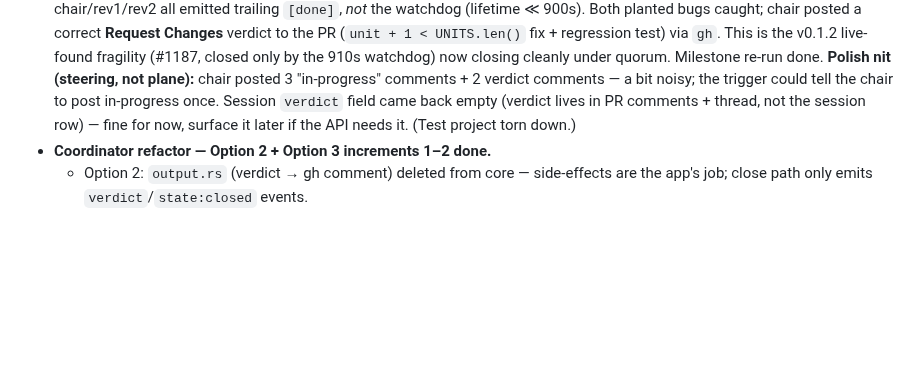
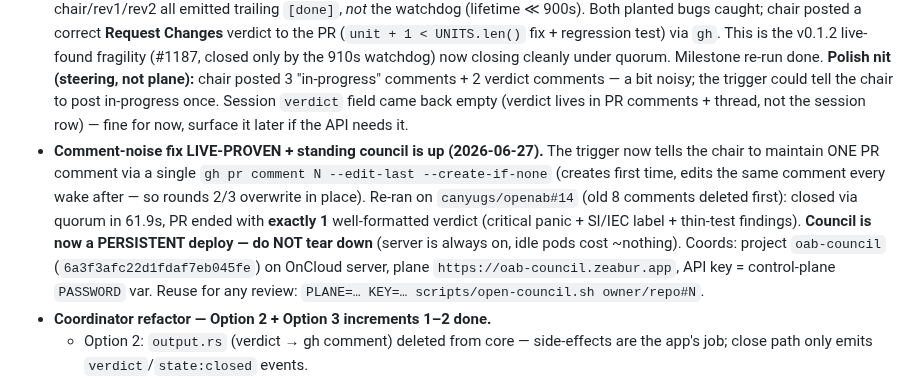
Before and after one commit to canyugs/openab-control-plane, a Markdown page: HANDOFF.md, the part around the change. Drawn GitHub-style; blank space fills up the shorter version.

Commit message:
docs: --edit-last comment fix live-proven (8→1 comment); standing council up
Re-ran canyugs/openab#14 with the new trigger: closed via quorum in 61.9s,
PR ended with exactly one verdict comment instead of 8. Council is now a
persistent deploy (oab-council.zeabur.app) — reuse via open-council.sh, no
teardown.

Co-Authored-By: Claude Opus 4.8 (1M context) <noreply@anthropic.com>
Claude-Session: https://claude.ai/code/session_01YEKRowFGJ3B2MYAKMCTXon

```diff
--- a/HANDOFF.md
+++ b/HANDOFF.md
@@ -40,8 +40,18 @@ State as of this session. Read `docs/coordinators.md` (spec, source of truth) an
   plane):** chair posted 3 "in-progress" comments + 2 verdict comments — a bit
   noisy; the trigger could tell the chair to post in-progress once. Session
   `verdict` field came back empty (verdict lives in PR comments + thread, not the
-  session row) — fine for now, surface it later if the API needs it. (Test
-  project torn down.)
+  session row) — fine for now, surface it later if the API needs it.
+- **Comment-noise fix LIVE-PROVEN + standing council is up (2026-06-27).** The
+  trigger now tells the chair to maintain ONE PR comment via a single
+  `gh pr comment N --edit-last --create-if-none` (creates first time, edits the
+  same comment every wake after — so rounds 2/3 overwrite in place). Re-ran on
+  `canyugs/openab#14` (old 8 comments deleted first): closed via quorum in 61.9s,
+  PR ended with **exactly 1** well-formatted verdict (critical panic + SI/IEC
+  label + thin-test findings). **Council is now a PERSISTENT deploy — do NOT tear
+  down** (server is always on, idle pods cost ~nothing). Coords: project
+  `oab-council` (`6a3f3afc22d1fdaf7eb045fe`) on OnCloud server, plane
+  `https://oab-council.zeabur.app`, API key = control-plane `PASSWORD` var. Reuse
+  for any review: `PLANE=… KEY=… scripts/open-council.sh owner/repo#N`.
 - **Coordinator refactor — Option 2 + Option 3 increments 1–2 done.**
   - Option 2: `output.rs` (verdict → gh comment) deleted from core — side-effects
     are the app's job; close path only emits `verdict`/`state:closed` events.
```
